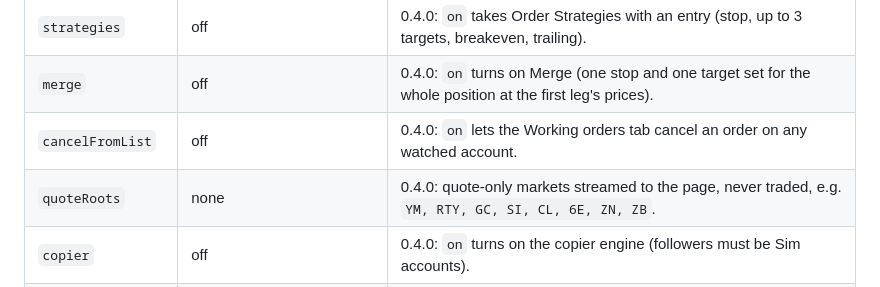
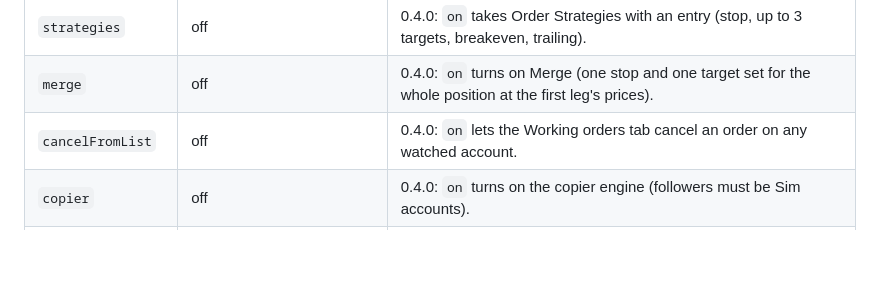
Before and after one commit to anthonydirect17/chart-engine, a Markdown page: README.md, the part around the change. Rendered like a GitHub page; blank space fills up the shorter version.

Commit message:
README: one quoteRoots row (the built default)
Co-Authored-By: Claude Opus 5.5 <noreply@anthropic.com>
Claude-Session: https://claude.ai/code/session_01GVWE3GVSEtPaJgMFZZNhC5

```diff
--- a/README.md
+++ b/README.md
@@ -133,7 +133,6 @@ line; recompile or restart NinjaTrader after a change):
 | `strategies` | off | 0.4.0: `on` takes Order Strategies with an entry (stop, up to 3 targets, breakeven, trailing). |
 | `merge` | off | 0.4.0: `on` turns on Merge (one stop and one target set for the whole position at the first leg's prices). |
 | `cancelFromList` | off | 0.4.0: `on` lets the Working orders tab cancel an order on any watched account. |
-| `quoteRoots` | none | 0.4.0: quote-only markets streamed to the page, never traded, e.g. `YM, RTY, GC, SI, CL, 6E, ZN, ZB`. |
 | `copier` | off | 0.4.0: `on` turns on the copier engine (followers must be Sim accounts). |
 | `bot` | off | 0.4.0: `on` opens the bot channel (`/bot`, its own secret in `bot-secret.txt`; auto orders on Sim101 only). |
 | `botRoot` | `MNQ` | 0.4.0: the one root the bot may trade (1 contract). |
```
